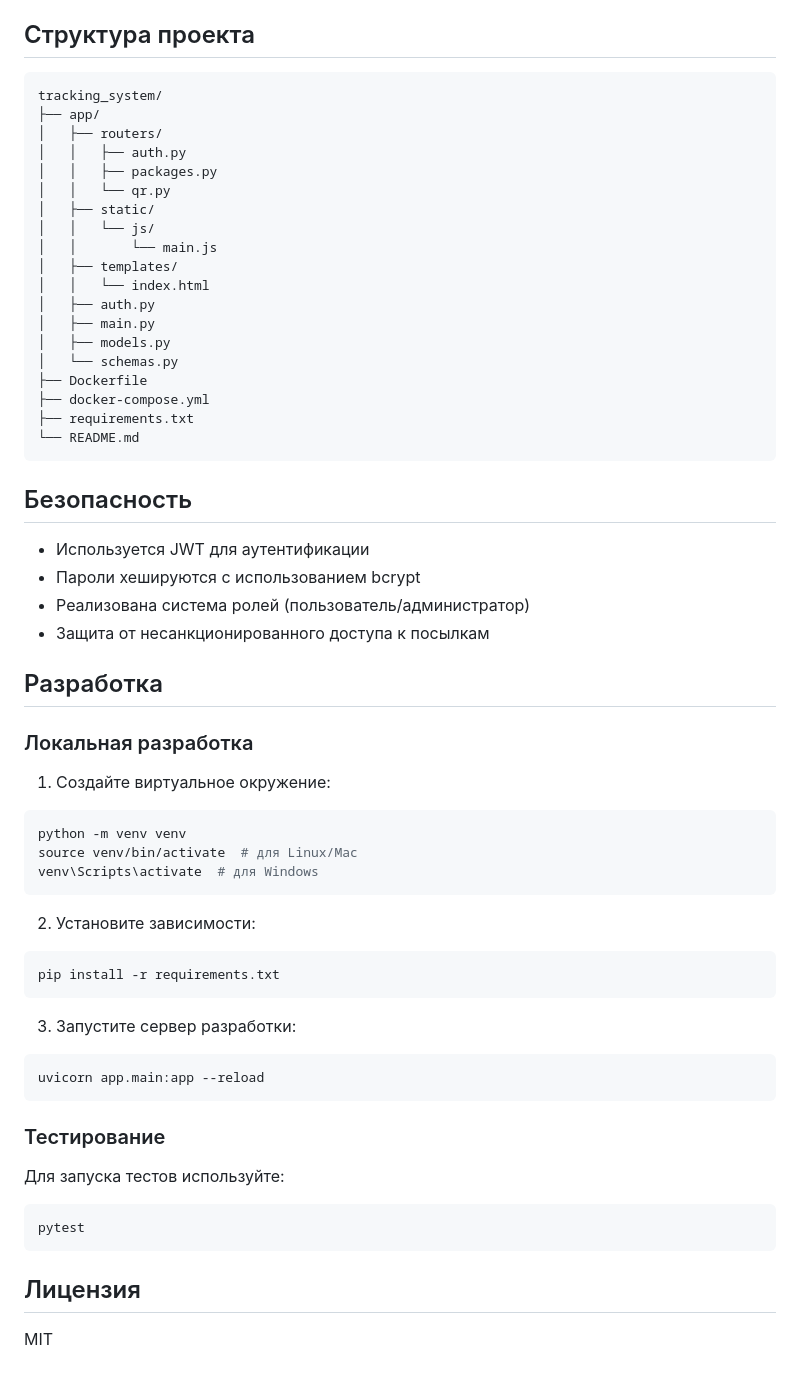
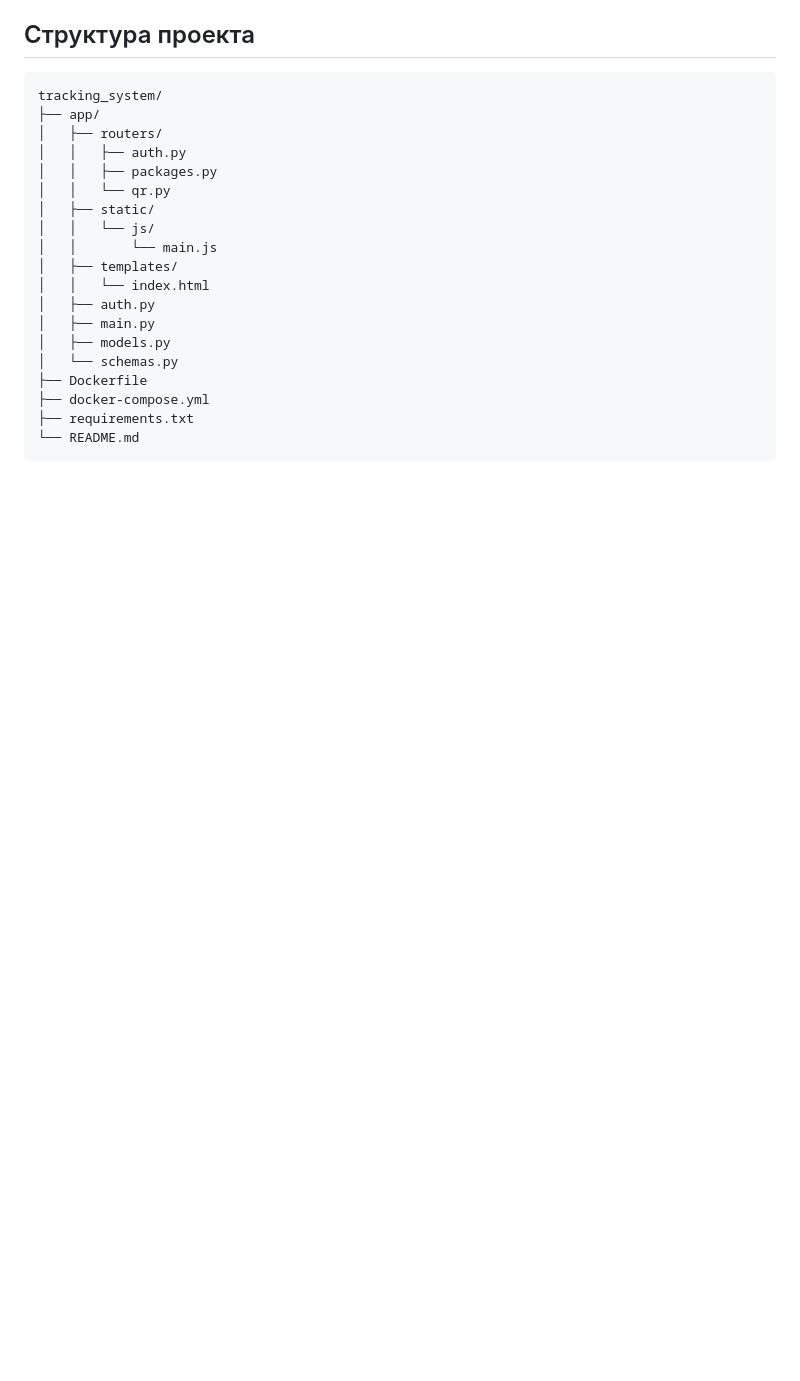
Before and after one commit to post10/tracking_system, a Markdown page: README.md, the part around the change. GitHub-like rendering; blank space fills up the shorter version.

Commit message:
docs: simplify README.md, remove license and development sections

````diff
--- a/README.md
+++ b/README.md
@@ -96,40 +96,3 @@ tracking_system/
 ├── requirements.txt
 └── README.md
 ```
-
-## Безопасность
-
-- Используется JWT для аутентификации
-- Пароли хешируются с использованием bcrypt
-- Реализована система ролей (пользователь/администратор)
-- Защита от несанкционированного доступа к посылкам
-
-## Разработка
-
-### Локальная разработка
-1. Создайте виртуальное окружение:
-```bash
-python -m venv venv
-source venv/bin/activate  # для Linux/Mac
-venv\Scripts\activate  # для Windows
-```
-
-2. Установите зависимости:
-```bash
-pip install -r requirements.txt
-```
-
-3. Запустите сервер разработки:
-```bash
-uvicorn app.main:app --reload
-```
-
-### Тестирование
-Для запуска тестов используйте:
-```bash
-pytest
-```
-
-## Лицензия
-
-MIT
````
